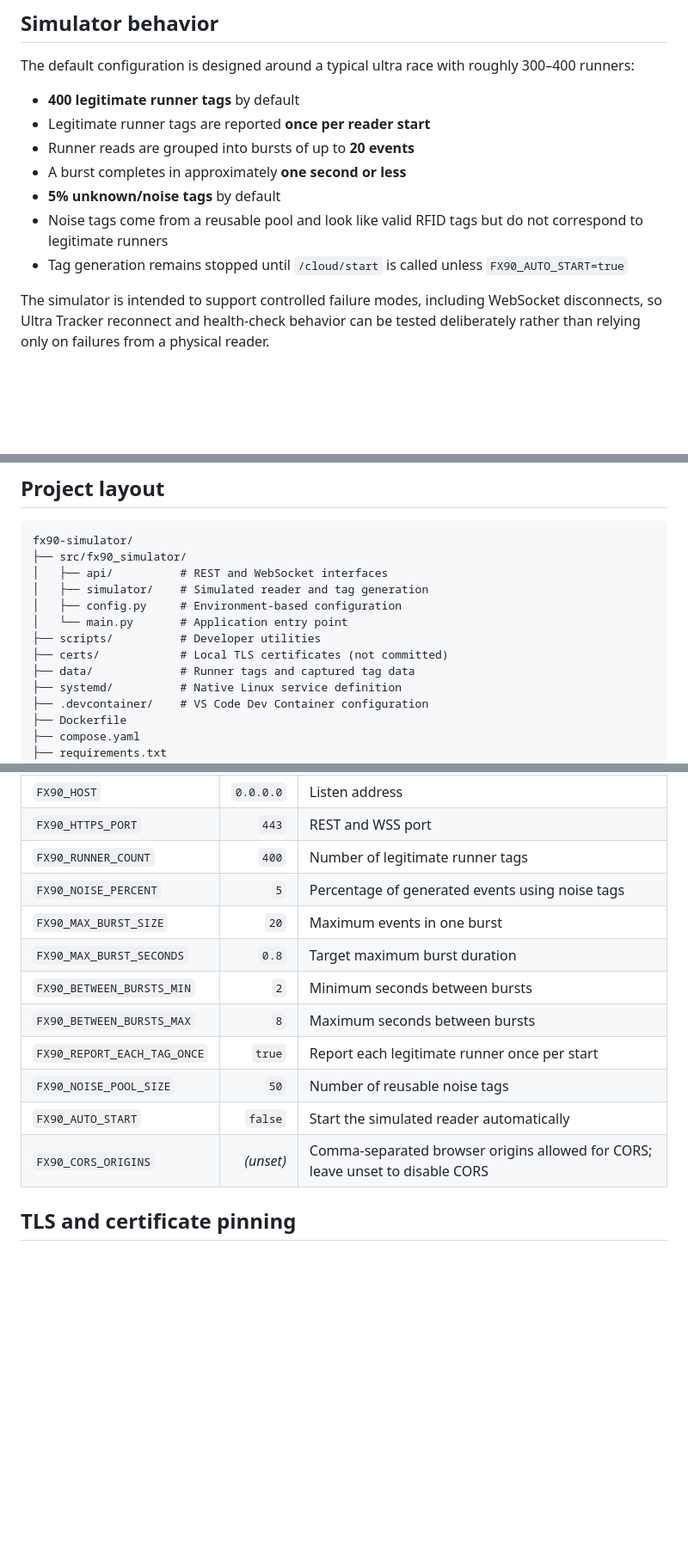
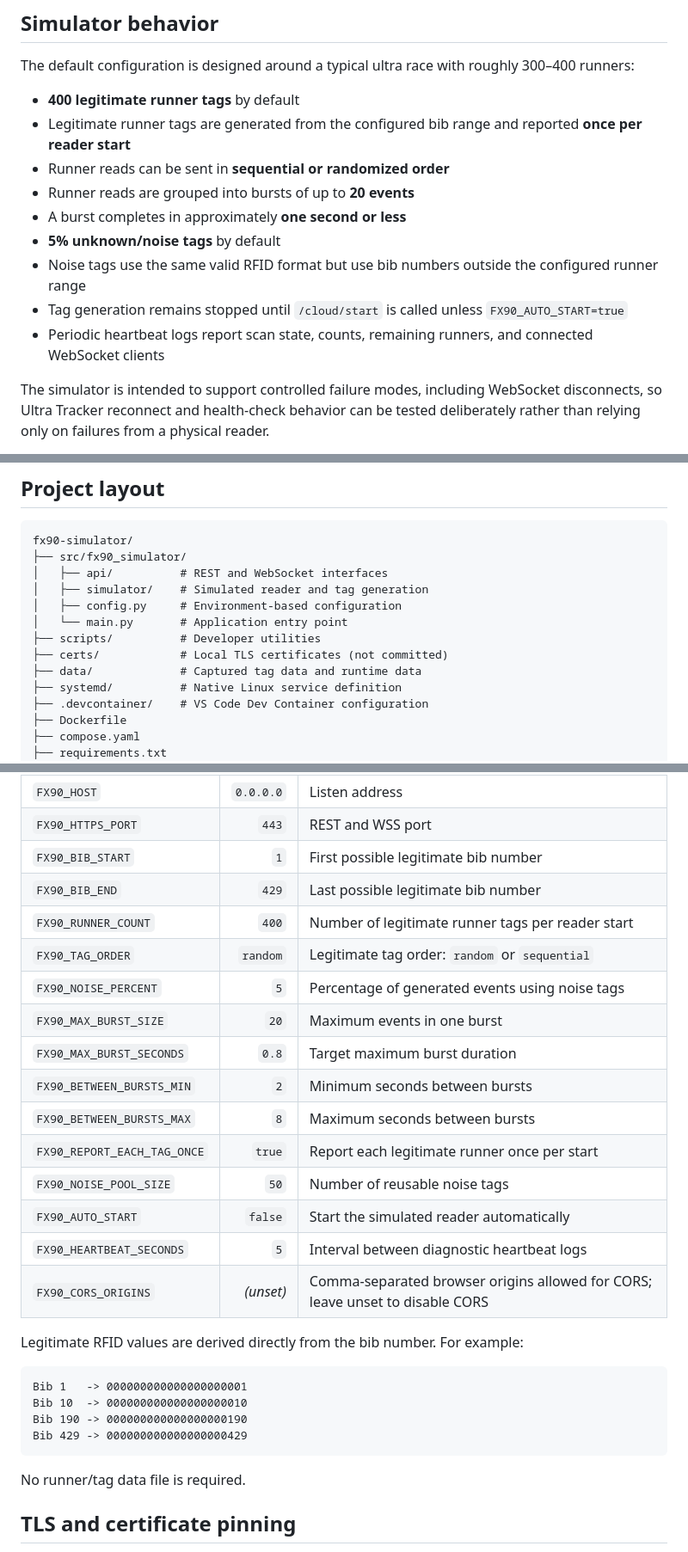
Before and after one commit to JordenLuke/fx90-simulator, a Markdown page: README.md, 3 parts joined by grey strips. Shown at 86% size. Rendered like a GitHub page; blank space fills up the shorter version.

Commit message:
Clean up obsolete tag file references

````diff
--- a/README.md
+++ b/README.md
@@ -69,12 +69,14 @@ The `idHex` format is compatible with Ultra Tracker's current parser: 20 leading
 The default configuration is designed around a typical ultra race with roughly 300–400 runners:
 
 - **400 legitimate runner tags** by default
-- Legitimate runner tags are reported **once per reader start**
+- Legitimate runner tags are generated from the configured bib range and reported **once per reader start**
+- Runner reads can be sent in **sequential or randomized order**
 - Runner reads are grouped into bursts of up to **20 events**
 - A burst completes in approximately **one second or less**
 - **5% unknown/noise tags** by default
-- Noise tags come from a reusable pool and look like valid RFID tags but do not correspond to legitimate runners
+- Noise tags use the same valid RFID format but use bib numbers outside the configured runner range
 - Tag generation remains stopped until `/cloud/start` is called unless `FX90_AUTO_START=true`
+- Periodic heartbeat logs report scan state, counts, remaining runners, and connected WebSocket clients
 
 The simulator is intended to support controlled failure modes, including WebSocket disconnects, so Ultra Tracker reconnect and health-check behavior can be tested deliberately rather than relying only on failures from a physical reader.
 
@@ -89,7 +91,7 @@ fx90-simulator/
 │   └── main.py       # Application entry point
 ├── scripts/          # Developer utilities
 ├── certs/            # Local TLS certificates (not committed)
-├── data/             # Runner tags and captured tag data
+├── data/             # Captured tag data and runtime data
 ├── systemd/          # Native Linux service definition
 ├── .devcontainer/    # VS Code Dev Container configuration
 ├── Dockerfile
@@ -116,7 +118,10 @@ Important settings include:
 |---|---:|---|
 | `FX90_HOST` | `0.0.0.0` | Listen address |
 | `FX90_HTTPS_PORT` | `443` | REST and WSS port |
-| `FX90_RUNNER_COUNT` | `400` | Number of legitimate runner tags |
+| `FX90_BIB_START` | `1` | First possible legitimate bib number |
+| `FX90_BIB_END` | `429` | Last possible legitimate bib number |
+| `FX90_RUNNER_COUNT` | `400` | Number of legitimate runner tags per reader start |
+| `FX90_TAG_ORDER` | `random` | Legitimate tag order: `random` or `sequential` |
 | `FX90_NOISE_PERCENT` | `5` | Percentage of generated events using noise tags |
 | `FX90_MAX_BURST_SIZE` | `20` | Maximum events in one burst |
 | `FX90_MAX_BURST_SECONDS` | `0.8` | Target maximum burst duration |
@@ -125,7 +130,19 @@ Important settings include:
 | `FX90_REPORT_EACH_TAG_ONCE` | `true` | Report each legitimate runner once per start |
 | `FX90_NOISE_POOL_SIZE` | `50` | Number of reusable noise tags |
 | `FX90_AUTO_START` | `false` | Start the simulated reader automatically |
+| `FX90_HEARTBEAT_SECONDS` | `5` | Interval between diagnostic heartbeat logs |
 | `FX90_CORS_ORIGINS` | _(unset)_ | Comma-separated browser origins allowed for CORS; leave unset to disable CORS |
+
+Legitimate RFID values are derived directly from the bib number. For example:
+
+```text
+Bib 1   -> 000000000000000000001
+Bib 10  -> 000000000000000000010
+Bib 190 -> 000000000000000000190
+Bib 429 -> 000000000000000000429
+```
+
+No runner/tag data file is required.
 
 ## TLS and certificate pinning
 
````
Also changed, not shown: other parts of README.md (+1 -1 lines).
